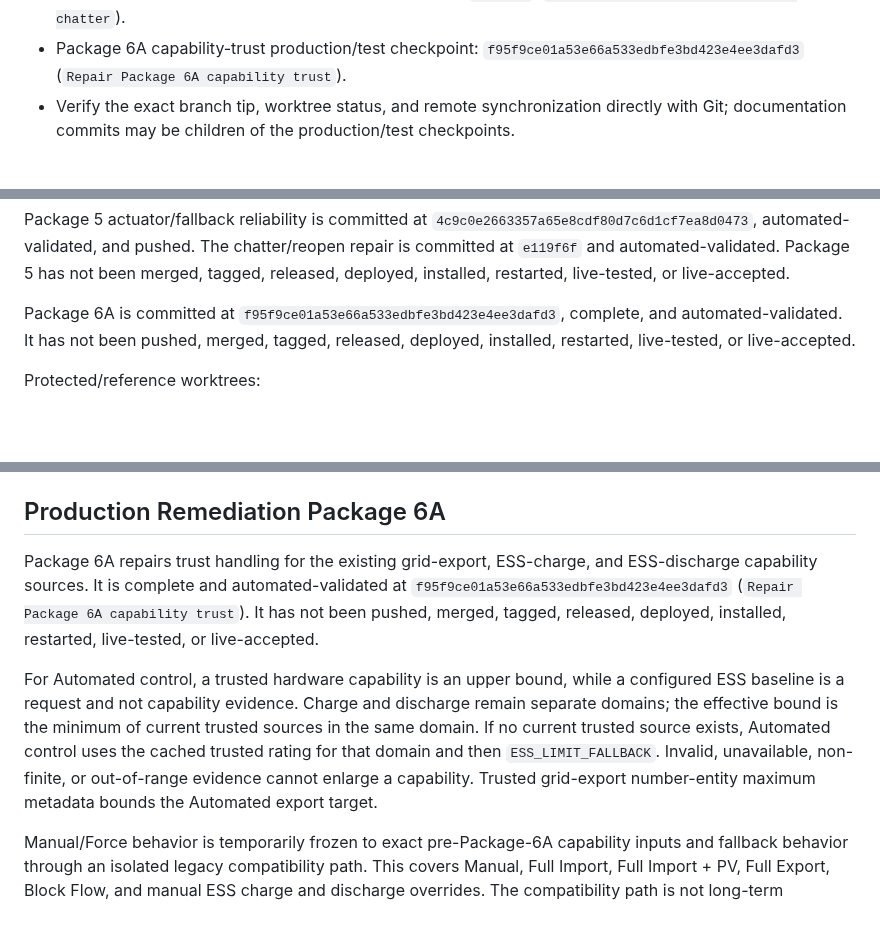
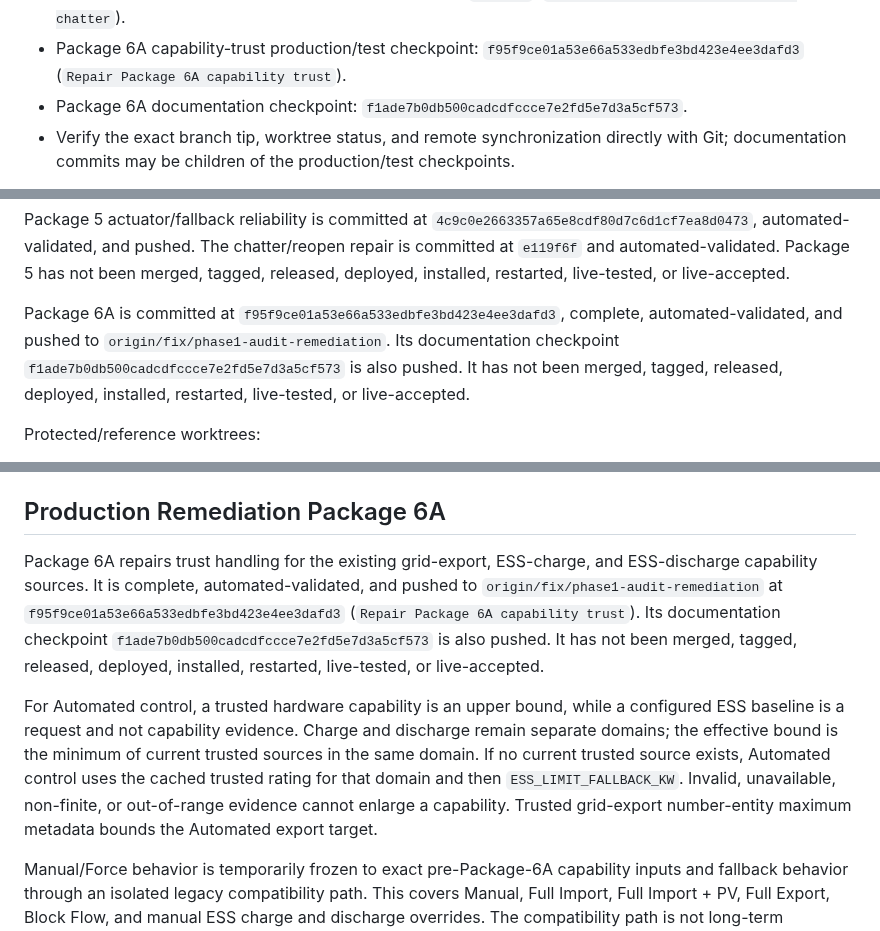
Before and after one commit to Belot77/sigenergy-optimizer, a Markdown page: docs/CURRENT_STATE.md, 3 parts joined by grey strips. Rendered like a GitHub page; blank space fills up the shorter version.

Commit message:
Synchronize Package 6A pushed state

```diff
--- a/docs/CURRENT_STATE.md
+++ b/docs/CURRENT_STATE.md
@@ -34,6 +34,7 @@ Active remediation worktree:
 - Package 5 actuator/fallback production/test checkpoint: `4c9c0e2663357a65e8cdf80d7c6d1cf7ea8d0473` (`Harden actuator fallback and settlement handling`).
 - Package 5 chatter/reopen production/test checkpoint: `e119f6f` (`Repair Morning Slow MSC ceiling chatter`).
 - Package 6A capability-trust production/test checkpoint: `f95f9ce01a53e66a533edbfe3bd423e4ee3dafd3` (`Repair Package 6A capability trust`).
+- Package 6A documentation checkpoint: `f1ade7b0db500cadcdfccce7e2fd5e7d3a5cf573`.
 - Verify the exact branch tip, worktree status, and remote synchronization directly with Git; documentation commits may be children of the production/test checkpoints.
 
 Package 1 is committed at `9538cc84c1235f33d52ebc2ecdf1b6b9c64896b0` and pushed to `origin/fix/phase1-audit-remediation`. The worktree was clean after the verified push. Package 1 has not been merged, released, deployed, or live-tested.
@@ -52,7 +53,7 @@ Package 4D is committed at `44c63e80fa72655087504f5c612df10e6b77109f`, automated
 
 Package 5 actuator/fallback reliability is committed at `4c9c0e2663357a65e8cdf80d7c6d1cf7ea8d0473`, automated-validated, and pushed. The chatter/reopen repair is committed at `e119f6f` and automated-validated. Package 5 has not been merged, tagged, released, deployed, installed, restarted, live-tested, or live-accepted.
 
-Package 6A is committed at `f95f9ce01a53e66a533edbfe3bd423e4ee3dafd3`, complete, and automated-validated. It has not been pushed, merged, tagged, released, deployed, installed, restarted, live-tested, or live-accepted.
+Package 6A is committed at `f95f9ce01a53e66a533edbfe3bd423e4ee3dafd3`, complete, automated-validated, and pushed to `origin/fix/phase1-audit-remediation`. Its documentation checkpoint `f1ade7b0db500cadcdfccce7e2fd5e7d3a5cf573` is also pushed. It has not been merged, tagged, released, deployed, installed, restarted, live-tested, or live-accepted.
 
 Protected/reference worktrees:
 
@@ -191,9 +192,9 @@ Validation: chatter characterization **11 passed, 191 warnings**; affected actua
 
 ## Production Remediation Package 6A
 
-Package 6A repairs trust handling for the existing grid-export, ESS-charge, and ESS-discharge capability sources. It is complete and automated-validated at `f95f9ce01a53e66a533edbfe3bd423e4ee3dafd3` (`Repair Package 6A capability trust`). It has not been pushed, merged, tagged, released, deployed, installed, restarted, live-tested, or live-accepted.
+Package 6A repairs trust handling for the existing grid-export, ESS-charge, and ESS-discharge capability sources. It is complete, automated-validated, and pushed to `origin/fix/phase1-audit-remediation` at `f95f9ce01a53e66a533edbfe3bd423e4ee3dafd3` (`Repair Package 6A capability trust`). Its documentation checkpoint `f1ade7b0db500cadcdfccce7e2fd5e7d3a5cf573` is also pushed. It has not been merged, tagged, released, deployed, installed, restarted, live-tested, or live-accepted.
 
-For Automated control, a trusted hardware capability is an upper bound, while a configured ESS baseline is a request and not capability evidence. Charge and discharge remain separate domains; the effective bound is the minimum of current trusted sources in the same domain. If no current trusted source exists, Automated control uses the cached trusted rating for that domain and then `ESS_LIMIT_FALLBACK`. Invalid, unavailable, non-finite, or out-of-range evidence cannot enlarge a capability. Trusted grid-export number-entity maximum metadata bounds the Automated export target.
+For Automated control, a trusted hardware capability is an upper bound, while a configured ESS baseline is a request and not capability evidence. Charge and discharge remain separate domains; the effective bound is the minimum of current trusted sources in the same domain. If no current trusted source exists, Automated control uses the cached trusted rating for that domain and then `ESS_LIMIT_FALLBACK_KW`. Invalid, unavailable, non-finite, or out-of-range evidence cannot enlarge a capability. Trusted grid-export number-entity maximum metadata bounds the Automated export target.
 
 Manual/Force behavior is temporarily frozen to exact pre-Package-6A capability inputs and fallback behavior through an isolated legacy compatibility path. This covers Manual, Full Import, Full Import + PV, Full Export, Block Flow, and manual ESS charge and discharge overrides. The compatibility path is not long-term capability policy and must not be revisited until all currently planned work is complete.
 
```
Also changed, not shown: docs/AI_HANDOVER.md (+2 -1 lines), docs/ROADMAP.md (+1 -1 lines).
